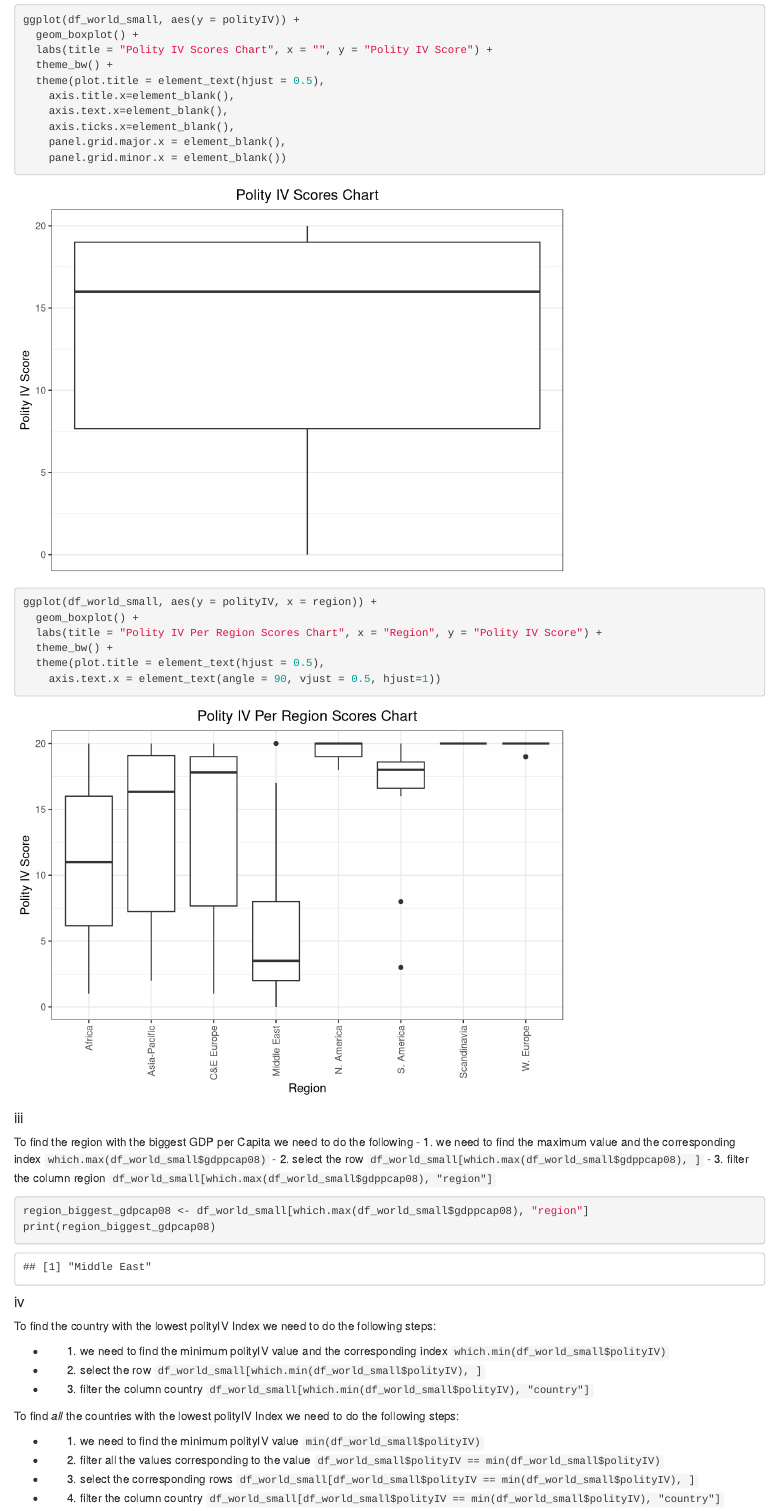
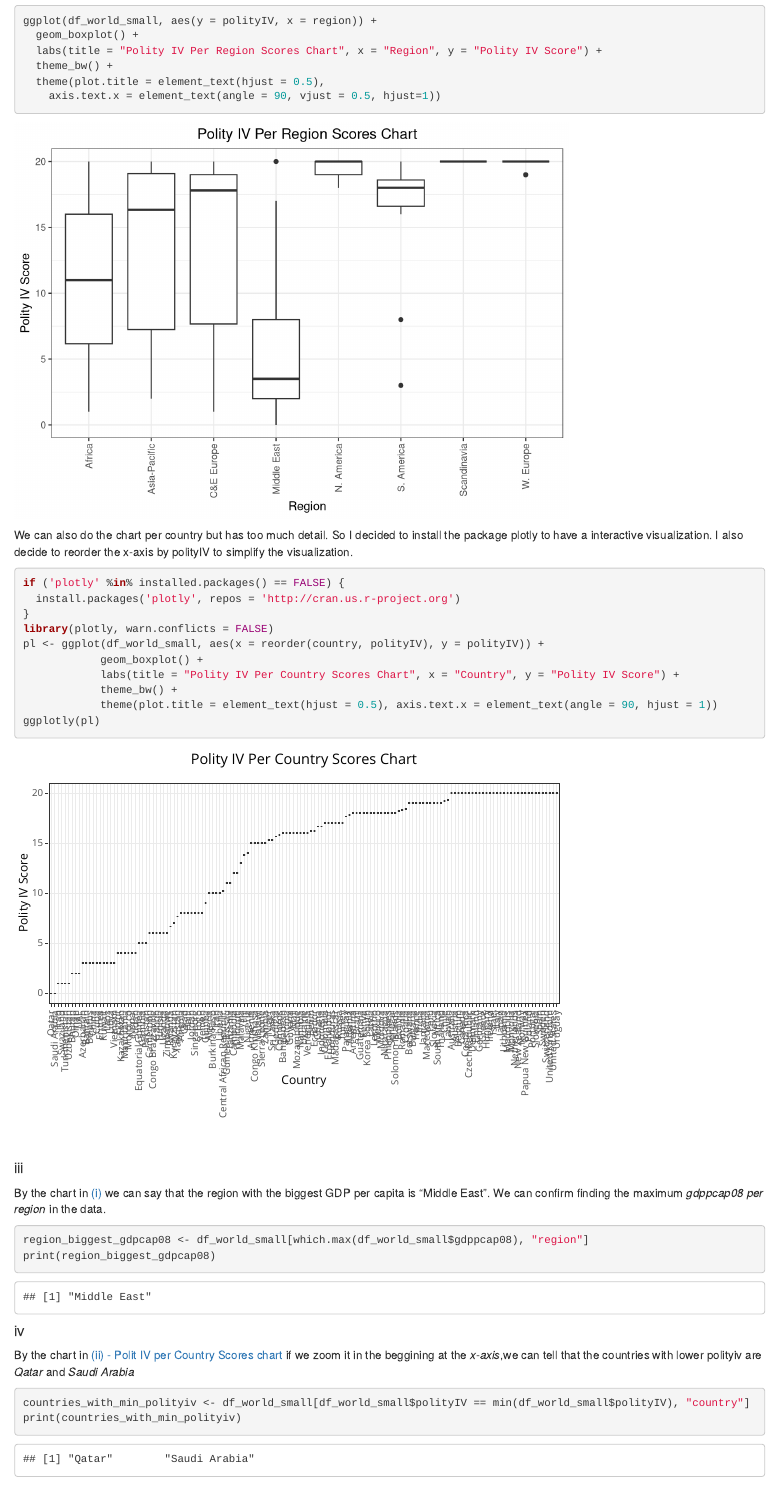
Before and after one commit to bytemania/stats_CA1, an R Markdown document (report/math_9102_ca1_as.Rmd): the page in a window 1100 px wide, from 12060 px down before the commit and from 12090 px down after it, so that both start at the same text. Rendered offline with R 4.5, knitr and Pandoc, with nearby package versions; both versions are drawn in the output format of the newer one; code that draws random numbers runs with fixed seeds of ours; some code elsewhere in the file could not run offline.

Commit message:
fix question 3b

````diff
--- a/report/math_9102_ca1_as.Rmd
+++ b/report/math_9102_ca1_as.Rmd
@@ -2,13 +2,13 @@
 title: "MATH 9102 - Probability and Statistical Inference Assignment - 1"
 author: "Antonio Silva (D23129331@mytudublin.ie)"
 output:
-  pdf_document:
-    toc: true
-    toc_depth: '2'
   html_document:
     toc: true
     toc_depth: 2
     mathjax: "https://cdn.jsdelivr.net/npm/mathjax@3/es5/tex-mml-chtml.js"
+  pdf_document:
+    toc: true
+    toc_depth: '2'
 ---
 
 ```{r, echo = TRUE, results = "hide"}
@@ -347,11 +344,0 @@ theme(plot.title = element_text(hjust = 0.5))
-```{r politiv-plot, dev='png'}
-ggplot(df_world_small, aes(y = polityIV)) +
-  geom_boxplot() +
-  labs(title = "Polity IV Scores Chart", x = "", y = "Polity IV Score") +
-  theme_bw() +
-  theme(plot.title = element_text(hjust = 0.5),
-    axis.title.x=element_blank(),
-    axis.text.x=element_blank(),
-    axis.ticks.x=element_blank(),
-    panel.grid.major.x = element_blank(),
-    panel.grid.minor.x = element_blank())
@@ -366,12 +355,26 @@ ggplot(df_world_small, aes(y = polityIV, x = region)) +
     axis.text.x = element_text(angle = 90, vjust = 0.5, hjust=1))
 ```
 
+We can also do the chart per country but has too much detail. So I decided
+to install the package plotly to have a interactive visualization.
+I also decide to reorder the x-axis by polityIV to simplify the visualization.
+
+```{r politiv-per-country-plot, dev='png'}
+if ('plotly' %in% installed.packages() == FALSE) {
+  install.packages('plotly', repos = 'http://cran.us.r-project.org')
+}
+library(plotly, warn.conflicts = FALSE)
+pl <- ggplot(df_world_small, aes(x = reorder(country, polityIV), y = polityIV)) +
+            geom_boxplot() +
+            labs(title = "Polity IV Per Country Scores Chart", x = "Country", y = "Polity IV Score") +
+            theme_bw() +
+            theme(plot.title = element_text(hjust = 0.5), axis.text.x = element_text(angle = 90, hjust = 1))
+ggplotly(pl)
+```
+
 #### iii
-
-To find the region with the biggest GDP per Capita we need to do the following
-- 1. we need to find the maximum value and the corresponding index `which.max(df_world_small$gdppcap08)`
-- 2. select the row `df_world_small[which.max(df_world_small$gdppcap08), ]`
-- 3. filter the column region `df_world_small[which.max(df_world_small$gdppcap08), "region"]`
+By the chart in [(i)](#bi) we can say that the region with the biggest GDP per capita
+is "Middle East". We can confirm finding the maximum *gdppcap08 per region* in the data.
 
 ```{r, echo = TRUE,results='markdown'}
 region_biggest_gdpcap08 <- df_world_small[which.max(df_world_small$gdppcap08), "region"]
@@ -379,18 +382,8 @@ print(region_biggest_gdpcap08)
 ```
 
 #### iv
-
-To find the country with the lowest polityIV Index we need to do the following steps:
-
-- 1. we need to find the minimum polityIV value and the corresponding index `which.min(df_world_small$polityIV)`
-- 2. select the row `df_world_small[which.min(df_world_small$polityIV), ]`
-- 3. filter the column country `df_world_small[which.min(df_world_small$polityIV), "country"]`
-
-To find *all* the countries with the lowest polityIV Index we need to do the following steps:
-
-- 1. we need to find the minimum polityIV value `min(df_world_small$polityIV)`
-- 2. filter all the values corresponding to the value `df_world_small$polityIV == min(df_world_small$polityIV)`
-- 3. select the corresponding rows `df_world_small[df_world_small$polityIV == min(df_world_small$polityIV), ]`
-- 4. filter the column country `df_world_small[df_world_small$polityIV == min(df_world_small$polityIV), "country"]`
+By the chart in [(ii) - Polit IV per Country Scores chart](#bii) if we zoom it in
+the beggining at the *x-axis*,we can tell that the countries with lower polityiv
+are *Qatar* and *Saudi Arabia*
 
 ```{r, echo = TRUE,results='markdown'}
````
Also changed, not shown: .RData, report/math_9102_ca1_as.pdf, report/math_9102_ca1_as.Rmd (13 more changed lines), 3 other files.
